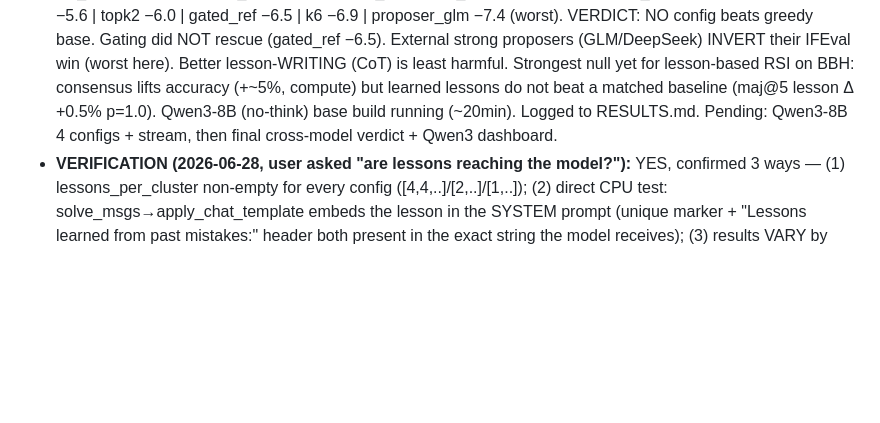
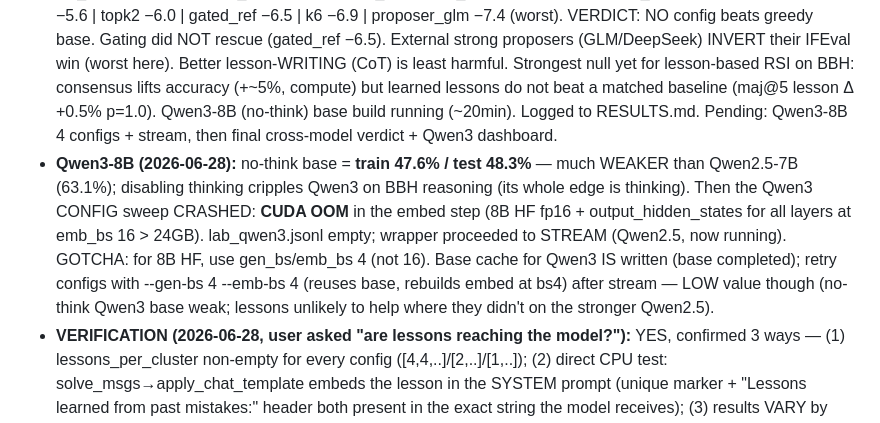
Before and after one commit to otceliker/ai-engineer-hackathon, a Markdown page: docs/WIKI.md, the part around the change. Drawn GitHub-style; blank space fills up the shorter version.

Commit message:
Loop findings: Qwen2.5 BBH sweep complete (11/11 sub-base), Qwen3-8B no-think base + OOM, lesson-injection verified
Co-Authored-By: Claude Opus 4.8 (1M context) <noreply@anthropic.com>

```diff
--- a/docs/WIKI.md
+++ b/docs/WIKI.md
@@ -1003,6 +1003,13 @@ and a thinking AGENT (Qwen3-8B #17, vs its OWN base/consensus). Then test each a
   for lesson-based RSI on BBH: consensus lifts accuracy (+~5%, compute) but learned lessons do not beat a
   matched baseline (maj@5 lesson Δ +0.5% p=1.0). Qwen3-8B (no-think) base build running (~20min). Logged
   to RESULTS.md. Pending: Qwen3-8B 4 configs + stream, then final cross-model verdict + Qwen3 dashboard.
+- **Qwen3-8B (2026-06-28):** no-think base = **train 47.6% / test 48.3%** — much WEAKER than Qwen2.5-7B
+  (63.1%); disabling thinking cripples Qwen3 on BBH reasoning (its whole edge is thinking). Then the
+  Qwen3 CONFIG sweep CRASHED: **CUDA OOM** in the embed step (8B HF fp16 + output_hidden_states for all
+  layers at emb_bs 16 > 24GB). lab_qwen3.jsonl empty; wrapper proceeded to STREAM (Qwen2.5, now running).
+  GOTCHA: for 8B HF, use gen_bs/emb_bs 4 (not 16). Base cache for Qwen3 IS written (base completed);
+  retry configs with --gen-bs 4 --emb-bs 4 (reuses base, rebuilds embed at bs4) after stream — LOW value
+  though (no-think Qwen3 base weak; lessons unlikely to help where they didn't on the stronger Qwen2.5).
 - **VERIFICATION (2026-06-28, user asked "are lessons reaching the model?"):** YES, confirmed 3 ways —
   (1) lessons_per_cluster non-empty for every config ([4,4,..]/[2,..]/[1,..]); (2) direct CPU test:
   solve_msgs→apply_chat_template embeds the lesson in the SYSTEM prompt (unique marker + "Lessons learned
```
